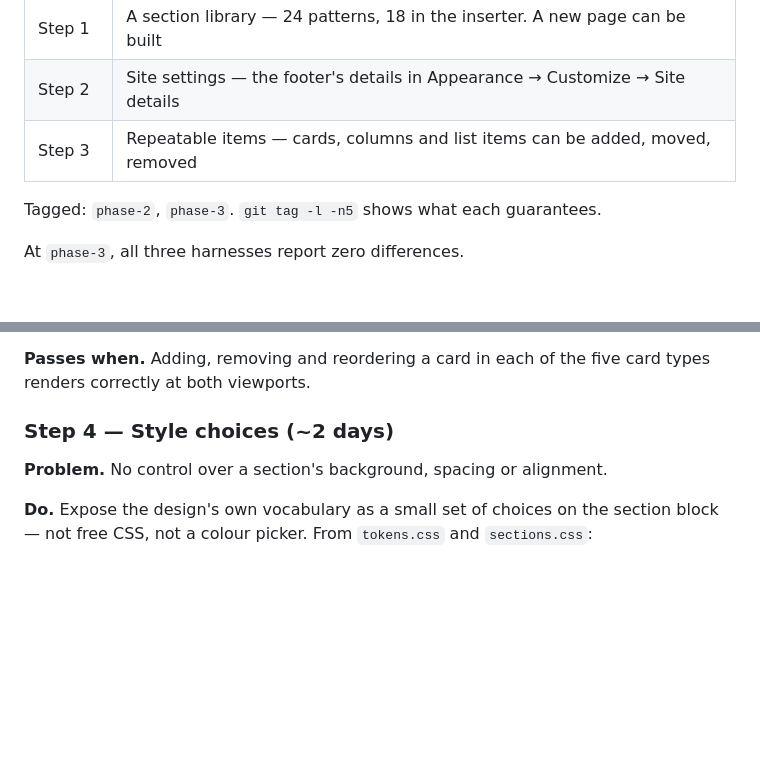
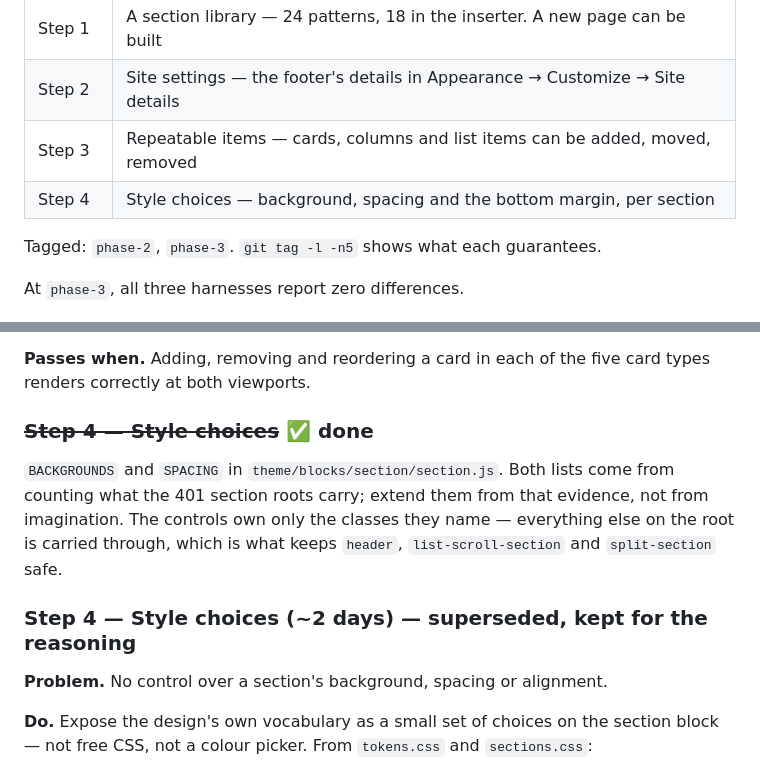
Before and after one commit to hla-sh93/osous-tech-website, a Markdown page: AGENTS.md, 2 parts joined by grey strips. Rendered like a GitHub page; blank space fills up the shorter version.

Commit message:
Record step 4 in the guide
Co-Authored-By: Claude Opus 5 <noreply@anthropic.com>

```diff
--- a/AGENTS.md
+++ b/AGENTS.md
@@ -368,6 +368,7 @@ adopts and publishes it, and empties its boilerplate.
 | Step 1 | A section library — 24 patterns, 18 in the inserter. A new page can be built |
 | Step 2 | Site settings — the footer's details in Appearance → Customize → Site details |
 | Step 3 | Repeatable items — cards, columns and list items can be added, moved, removed |
+| Step 4 | Style choices — background, spacing and the bottom margin, per section |
 
 Tagged: `phase-2`, `phase-3`. `git tag -l -n5` shows what each guarantees.
 
@@ -461,7 +462,15 @@ the one it was cloned from, which may be wrong in a new position. Test a clone a
 **Passes when.** Adding, removing and reordering a card in each of the five card types
 renders correctly at both viewports.
 
-### Step 4 — Style choices (~2 days)
+### ~~Step 4 — Style choices~~ ✅ done
+
+`BACKGROUNDS` and `SPACING` in `theme/blocks/section/section.js`. Both lists come from
+counting what the 401 section roots carry; extend them from that evidence, not from
+imagination. The controls own only the classes they name — everything else on the root is
+carried through, which is what keeps `header`, `list-scroll-section` and `split-section`
+safe.
+
+### Step 4 — Style choices (~2 days) — superseded, kept for the reasoning
 
 **Problem.** No control over a section's background, spacing or alignment.
 
```
